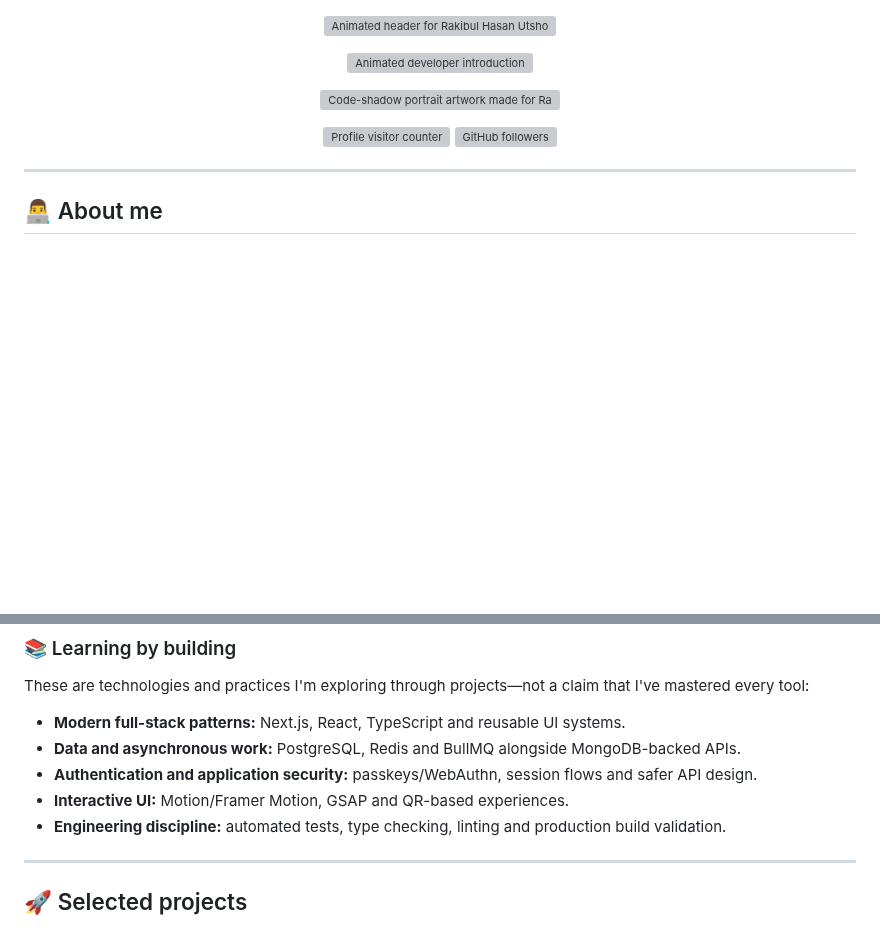
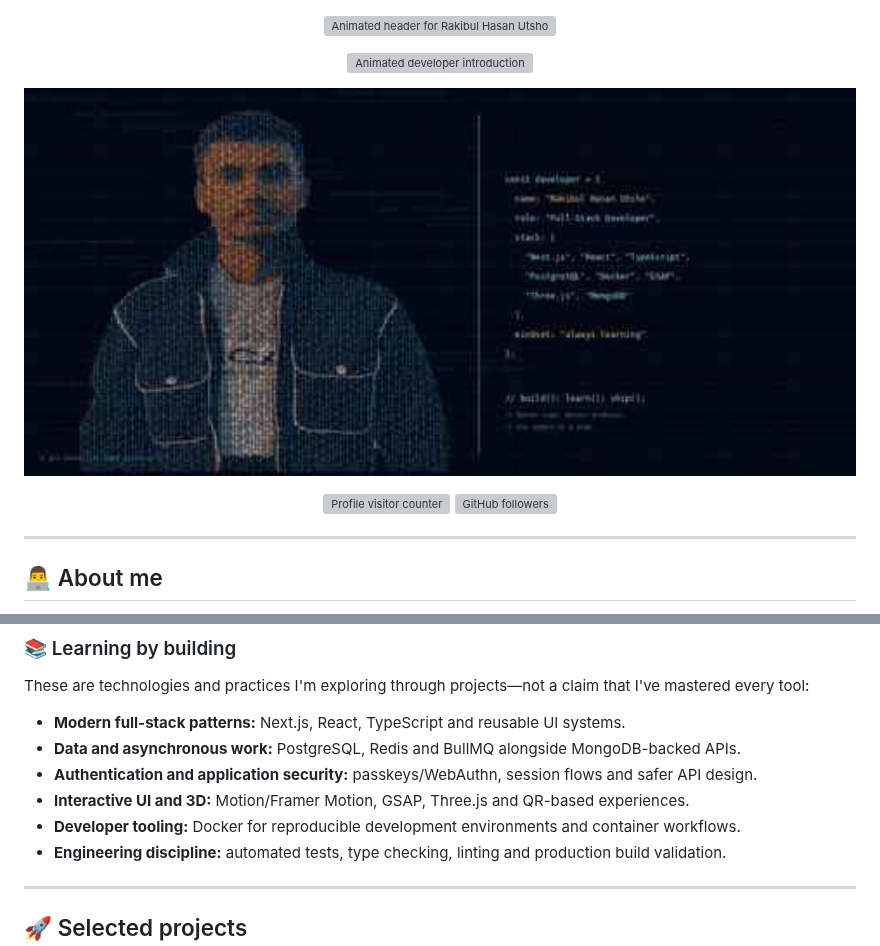
Before and after one commit to RakibulhasanUtsho07/RakibulhasanUtsho07, a Markdown page: README.md, 2 parts joined by grey strips. Rendered like a GitHub page; pictures changed too: assets/code-shadow-banner.jpg (added); blank space fills up the shorter version; grey boxes are pictures that could not be loaded.

```diff
--- a/README.md
+++ b/README.md
@@ -8,7 +8,7 @@
 </p>
 
 <p align="center">
-  <img src="./assets/code-shadow-portrait.svg" width="100%" alt="Code-shadow portrait artwork made for Rakibul" />
+  <img src="./assets/code-shadow-banner.jpg" width="100%" alt="Photo-inspired portrait of Rakibul rendered as cyan and amber programming characters" />
 </p>
 
 <p align="center">
@@ -57,7 +60,8 @@ These are technologies and practices I'm exploring through projects—not a clai
 - **Modern full-stack patterns:** Next.js, React, TypeScript and reusable UI systems.
 - **Data and asynchronous work:** PostgreSQL, Redis and BullMQ alongside MongoDB-backed APIs.
 - **Authentication and application security:** passkeys/WebAuthn, session flows and safer API design.
-- **Interactive UI:** Motion/Framer Motion, GSAP and QR-based experiences.
+- **Interactive UI and 3D:** Motion/Framer Motion, GSAP, Three.js and QR-based experiences.
+- **Developer tooling:** Docker for reproducible development environments and container workflows.
 - **Engineering discipline:** automated tests, type checking, linting and production build validation.
 
 ---
```
Also changed, not shown: other parts of README.md (+5 -2 lines).
